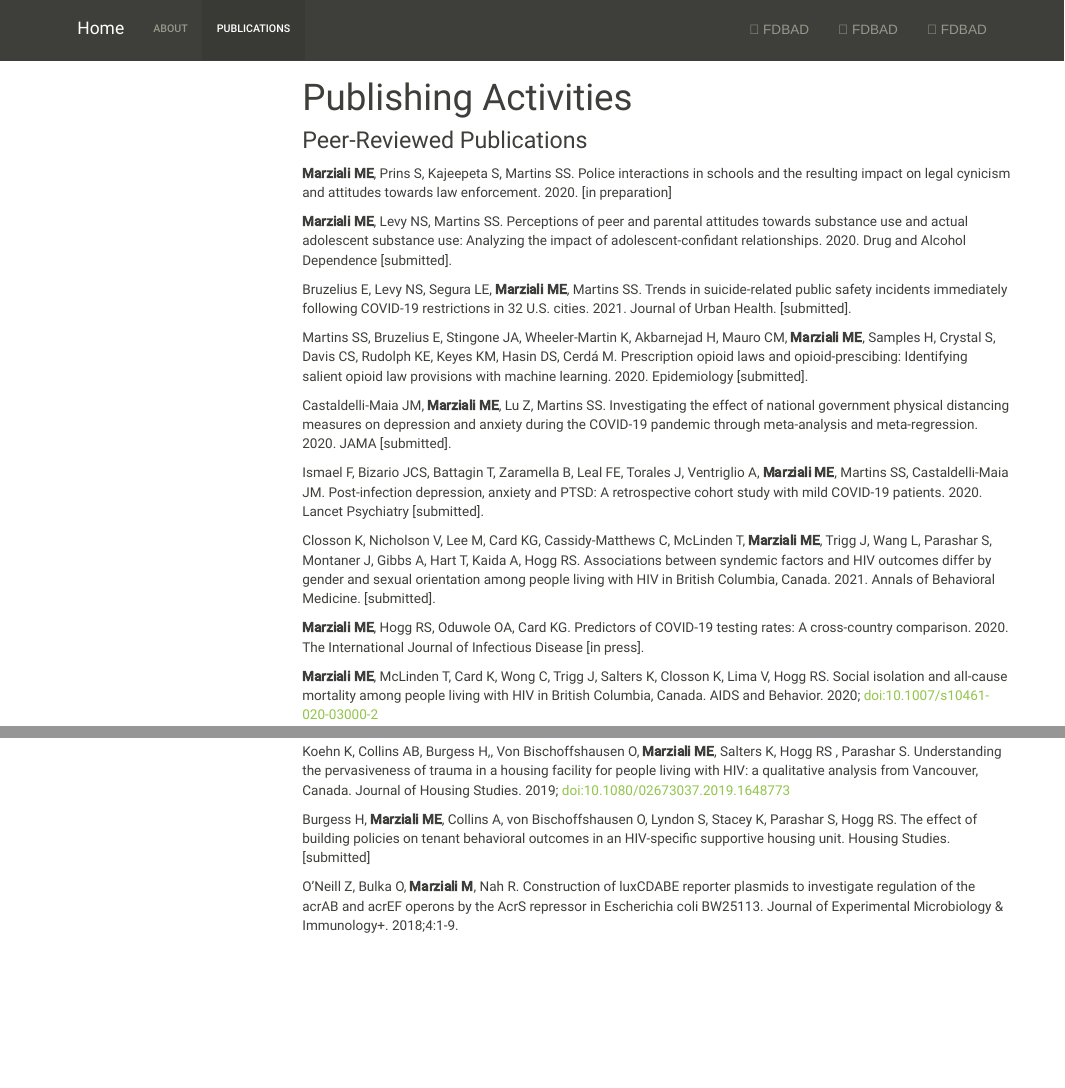
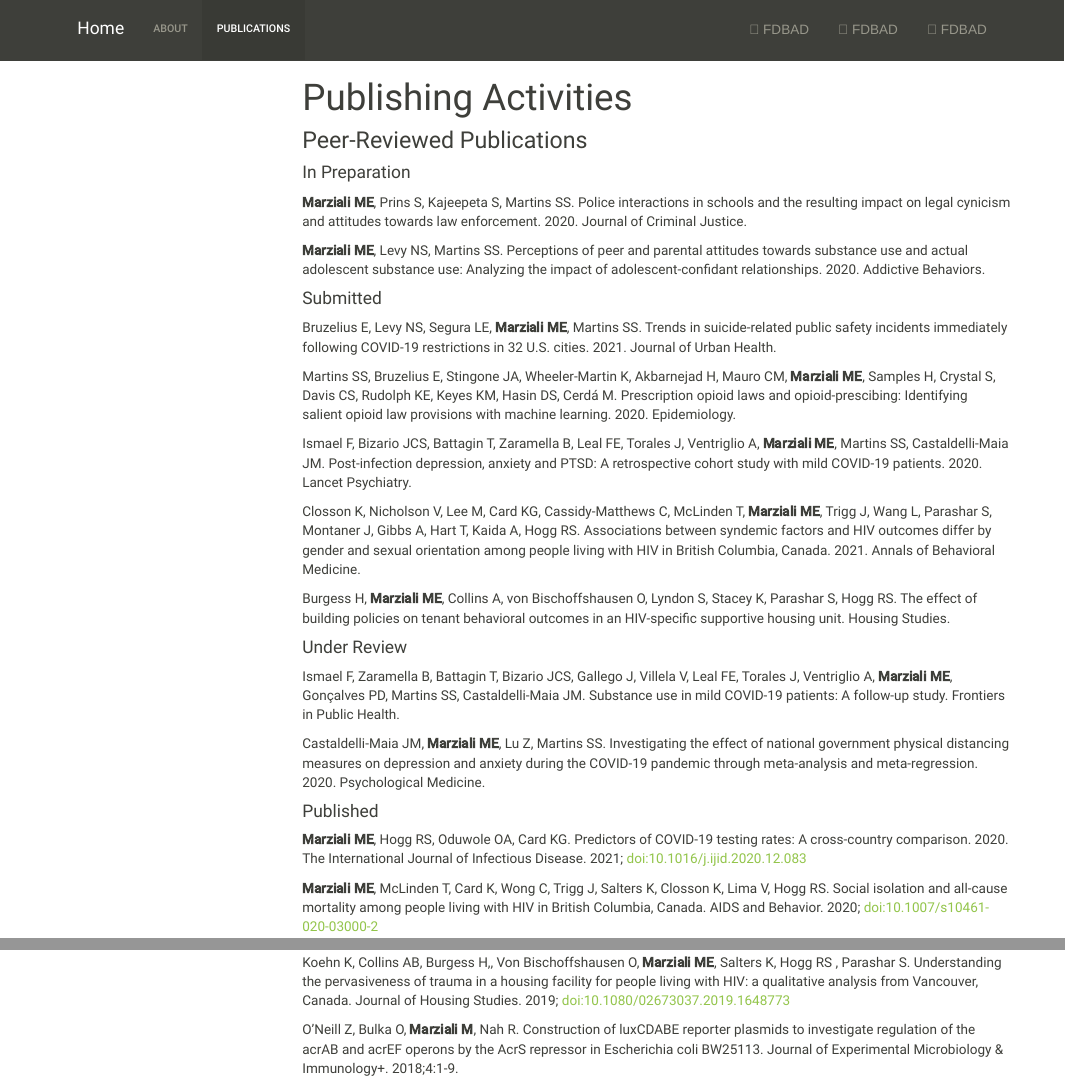
Before and after one commit to MeganMarziali/MeganMarziali.github.io, an R Markdown document (publications.Rmd): the page in a window 1100 px wide, from its top, and a second part further down, joined at a grey line. The pictures show the output file publications.html that the author committed with the source, opened offline; library style sheets and scripts come from the installed R packages; menus at the side of the page are left out.

Commit message:
edited publication section

```diff
--- a/publications.Rmd
+++ b/publications.Rmd
@@ -8,21 +8,33 @@ output:
 
 ### Peer-Reviewed Publications
 
-**Marziali ME**, Prins S, Kajeepeta S, Martins SS. Police interactions in schools and the resulting impact on legal cynicism and attitudes towards law enforcement. 2020. [in preparation]
+#### In Preparation
 
-**Marziali ME**, Levy NS, Martins SS. Perceptions of peer and parental attitudes towards substance use and actual adolescent substance use: Analyzing the impact of adolescent-confidant relationships. 2020. Drug and Alcohol Dependence [submitted].
+**Marziali ME**, Prins S, Kajeepeta S, Martins SS. Police interactions in schools and the resulting impact on legal cynicism and attitudes towards law enforcement. 2020. Journal of Criminal Justice.
 
-Bruzelius E, Levy NS, Segura LE, **Marziali ME**, Martins SS. Trends in suicide-related public safety incidents immediately following COVID-19 restrictions in 32 U.S. cities. 2021. Journal of Urban Health. [submitted].
+**Marziali ME**, Levy NS, Martins SS. Perceptions of peer and parental attitudes towards substance use and actual adolescent substance use: Analyzing the impact of adolescent-confidant relationships. 2020. Addictive Behaviors.
 
-Martins SS, Bruzelius E, Stingone JA, Wheeler-Martin K, Akbarnejad H, Mauro CM, **Marziali ME**, Samples H, Crystal S, Davis CS, Rudolph KE, Keyes KM, Hasin DS, Cerdá M. Prescription opioid laws and opioid-prescibing: Identifying salient opioid law provisions with machine learning. 2020. Epidemiology [submitted].
+#### Submitted
 
-Castaldelli-Maia JM, **Marziali ME**, Lu Z, Martins SS. Investigating the effect of national government physical distancing measures on depression and anxiety during the COVID-19 pandemic through meta-analysis and meta-regression. 2020. JAMA [submitted].
+Bruzelius E, Levy NS, Segura LE, **Marziali ME**, Martins SS. Trends in suicide-related public safety incidents immediately following COVID-19 restrictions in 32 U.S. cities. 2021. Journal of Urban Health.
 
-Ismael F, Bizario JCS, Battagin T, Zaramella B, Leal FE, Torales J, Ventriglio A, **Marziali ME**, Martins SS, Castaldelli-Maia JM. Post-infection depression, anxiety and PTSD: A retrospective cohort study with mild COVID-19 patients. 2020. Lancet Psychiatry [submitted].
+Martins SS, Bruzelius E, Stingone JA, Wheeler-Martin K, Akbarnejad H, Mauro CM, **Marziali ME**, Samples H, Crystal S, Davis CS, Rudolph KE, Keyes KM, Hasin DS, Cerdá M. Prescription opioid laws and opioid-prescibing: Identifying salient opioid law provisions with machine learning. 2020. Epidemiology.
 
-Closson K, Nicholson V, Lee M, Card KG, Cassidy-Matthews C, McLinden T, **Marziali ME**, Trigg J, Wang L, Parashar S, Montaner J, Gibbs A, Hart T, Kaida A, Hogg RS. Associations between syndemic factors and HIV outcomes differ by gender and sexual orientation among people living with HIV in British Columbia, Canada. 2021. Annals of Behavioral Medicine. [submitted].
+Ismael F, Bizario JCS, Battagin T, Zaramella B, Leal FE, Torales J, Ventriglio A, **Marziali ME**, Martins SS, Castaldelli-Maia JM. Post-infection depression, anxiety and PTSD: A retrospective cohort study with mild COVID-19 patients. 2020. Lancet Psychiatry.
 
-**Marziali ME**, Hogg RS, Oduwole OA, Card KG. Predictors of COVID-19 testing rates: A cross-country comparison. 2020. The International Journal of Infectious Disease [in press].
+Closson K, Nicholson V, Lee M, Card KG, Cassidy-Matthews C, McLinden T, **Marziali ME**, Trigg J, Wang L, Parashar S, Montaner J, Gibbs A, Hart T, Kaida A, Hogg RS. Associations between syndemic factors and HIV outcomes differ by gender and sexual orientation among people living with HIV in British Columbia, Canada. 2021. Annals of Behavioral Medicine.
+
+Burgess H, **Marziali ME**, Collins A, von Bischoffshausen O, Lyndon S, Stacey K, Parashar S, Hogg RS. The effect of building policies on tenant behavioral outcomes in an HIV-specific supportive housing unit. Housing Studies.
+
+#### Under Review
+
+Ismael F, Zaramella B, Battagin T, Bizario JCS, Gallego J, Villela V, Leal FE, Torales J, Ventriglio A, **Marziali ME**, Gonçalves PD, Martins SS, Castaldelli-Maia JM. Substance use in mild COVID-19 patients: A follow-up study. Frontiers in Public Health.
+
+Castaldelli-Maia JM, **Marziali ME**, Lu Z, Martins SS. Investigating the effect of national government physical distancing measures on depression and anxiety during the COVID-19 pandemic through meta-analysis and meta-regression. 2020. Psychological Medicine.
+
+#### Published
+
+**Marziali ME**, Hogg RS, Oduwole OA, Card KG. Predictors of COVID-19 testing rates: A cross-country comparison. 2020. The International Journal of Infectious Disease. 2021; doi:10.1016/j.ijid.2020.12.083
 
 **Marziali ME**, McLinden T, Card K, Wong C, Trigg J, Salters K, Closson K, Lima V, Hogg RS. Social isolation and all-cause mortality among people living with HIV in British Columbia, Canada. AIDS and Behavior. 2020; doi:10.1007/s10461-020-03000-2
 
@@ -32,10 +44,7 @@ Closson K, Nicholson V, Lee M, Card KG, Cassidy-Matthews C, McLinden T, **Marzia
 
 **Marziali ME**, Card K, McLinden T, Closson K,  Wang L, Trigg J, Salters K, Lima VD, Parashar S, Hogg RS. Correlates of social isolation among people living with HIV in Vancouver, British Columbia, Canada. AIDS Care. 2020; doi:10.1080/09540121.2020.1757607
 
-Koehn K, Collins AB, Burgess H,, Von Bischoffshausen O, **Marziali ME**, Salters K, Hogg RS , Parashar S. Understanding the pervasiveness of trauma in a housing facility for people living with HIV: a qualitative analysis from Vancouver, Canada. Journal of Housing Studies. 2019;
-doi:10.1080/02673037.2019.1648773
-
-Burgess H, **Marziali ME**, Collins A, von Bischoffshausen O, Lyndon S, Stacey K, Parashar S, Hogg RS. The effect of building policies on tenant behavioral outcomes in an HIV-specific supportive housing unit. Housing Studies. [submitted]
+Koehn K, Collins AB, Burgess H,, Von Bischoffshausen O, **Marziali ME**, Salters K, Hogg RS , Parashar S. Understanding the pervasiveness of trauma in a housing facility for people living with HIV: a qualitative analysis from Vancouver, Canada. Journal of Housing Studies. 2019; doi:10.1080/02673037.2019.1648773
 
 O’Neill Z, Bulka O, **Marziali M**, Nah R. Construction of luxCDABE reporter plasmids to investigate regulation of the acrAB and acrEF operons by the AcrS repressor in Escherichia coli BW25113. Journal of Experimental Microbiology & Immunology+. 2018;4:1-9.
 
```
Also changed, not shown: publications.html.
